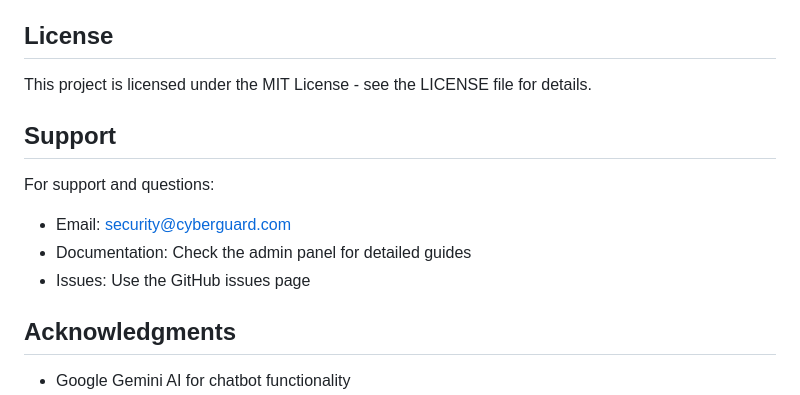
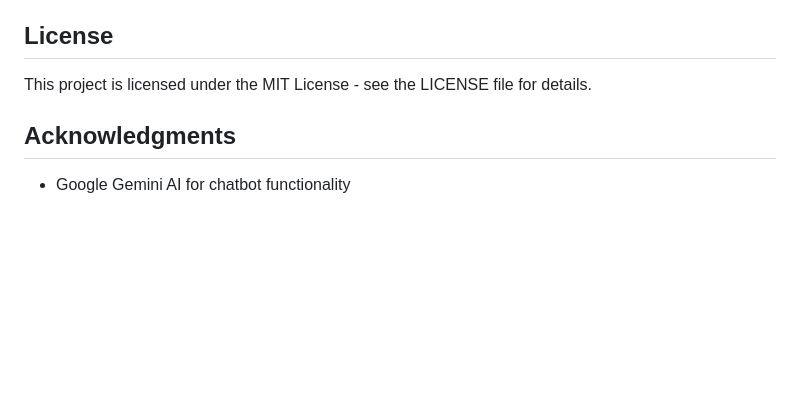
Before and after one commit to shivam8112005/Phish-Detection, a Markdown page: README.md, the part around the change. GitHub-like rendering; blank space fills up the shorter version.

Commit message:
Remove support section from README
Removed support section with contact details and documentation links.

```diff
--- a/README.md
+++ b/README.md
@@ -203,13 +203,6 @@ cyberguard_django/
 
 This project is licensed under the MIT License - see the LICENSE file for details.
 
-## Support
-
-For support and questions:
-- Email: security@cyberguard.com
-- Documentation: Check the admin panel for detailed guides
-- Issues: Use the GitHub issues page
-
 ## Acknowledgments
 
 - Google Gemini AI for chatbot functionality
```
